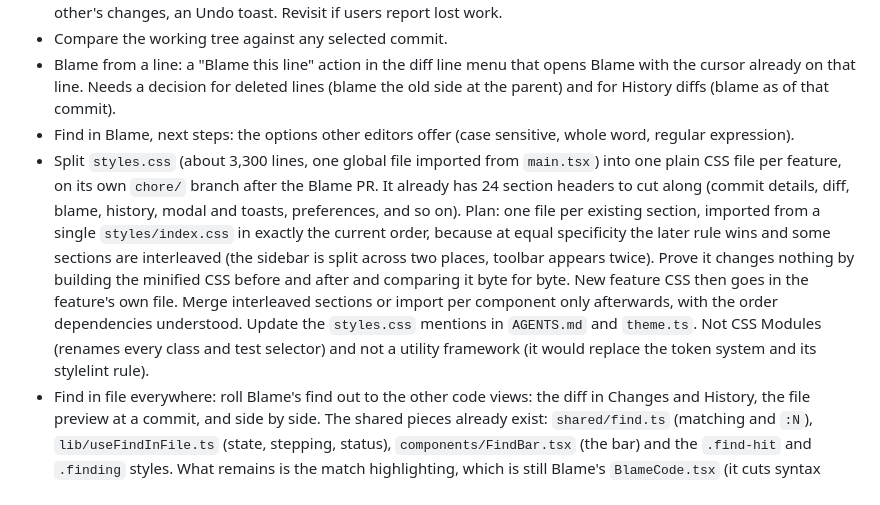
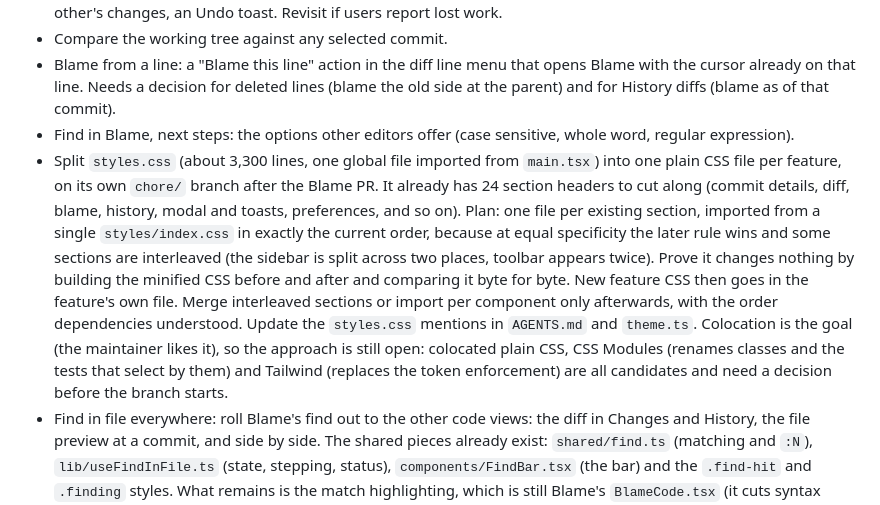
Before and after one commit to benfo/oak, a Markdown page: ROADMAP.md, the part around the change. Rendered like a GitHub page.

Commit message:
Reopen the styles approach in the roadmap

```diff
--- a/ROADMAP.md
+++ b/ROADMAP.md
@@ -110,7 +110,7 @@ Ideas only. None is agreed, and each needs a concrete workflow and a discussion
 - Compare the working tree against any selected commit.
 - Blame from a line: a "Blame this line" action in the diff line menu that opens Blame with the cursor already on that line. Needs a decision for deleted lines (blame the old side at the parent) and for History diffs (blame as of that commit).
 - Find in Blame, next steps: the options other editors offer (case sensitive, whole word, regular expression).
-- Split `styles.css` (about 3,300 lines, one global file imported from `main.tsx`) into one plain CSS file per feature, on its own `chore/` branch after the Blame PR. It already has 24 section headers to cut along (commit details, diff, blame, history, modal and toasts, preferences, and so on). Plan: one file per existing section, imported from a single `styles/index.css` in exactly the current order, because at equal specificity the later rule wins and some sections are interleaved (the sidebar is split across two places, toolbar appears twice). Prove it changes nothing by building the minified CSS before and after and comparing it byte for byte. New feature CSS then goes in the feature's own file. Merge interleaved sections or import per component only afterwards, with the order dependencies understood. Update the `styles.css` mentions in `AGENTS.md` and `theme.ts`. Not CSS Modules (renames every class and test selector) and not a utility framework (it would replace the token system and its stylelint rule).
+- Split `styles.css` (about 3,300 lines, one global file imported from `main.tsx`) into one plain CSS file per feature, on its own `chore/` branch after the Blame PR. It already has 24 section headers to cut along (commit details, diff, blame, history, modal and toasts, preferences, and so on). Plan: one file per existing section, imported from a single `styles/index.css` in exactly the current order, because at equal specificity the later rule wins and some sections are interleaved (the sidebar is split across two places, toolbar appears twice). Prove it changes nothing by building the minified CSS before and after and comparing it byte for byte. New feature CSS then goes in the feature's own file. Merge interleaved sections or import per component only afterwards, with the order dependencies understood. Update the `styles.css` mentions in `AGENTS.md` and `theme.ts`. Colocation is the goal (the maintainer likes it), so the approach is still open: colocated plain CSS, CSS Modules (renames classes and the tests that select by them) and Tailwind (replaces the token enforcement) are all candidates and need a decision before the branch starts.
 - Find in file everywhere: roll Blame's find out to the other code views: the diff in Changes and History, the file preview at a commit, and side by side. The shared pieces already exist: `shared/find.ts` (matching and `:N`), `lib/useFindInFile.ts` (state, stepping, status), `components/FindBar.tsx` (the bar) and the `.find-hit` and `.finding` styles. What remains is the match highlighting, which is still Blame's `BlameCode.tsx` (it cuts syntax spans at match edges) and needs to become shared code-line rendering, then wiring one view at a time with its own text, line model and cursor (the diff has two line numbers and side by side has two columns). Reconcile with the list search rules in AGENTS.md (Escape there returns to the list keeping the query). Keep `/` and Ctrl+F, and keep Escape closing only the bar.
 - Commit details for a line while reading a diff or file, like VS Code's inline blame or hover (author, date, subject, full message on demand), without opening the Blame view. Explore a hover or key-triggered popover first; an always-on inline annotation risks the distraction people report with GitLens.
 - Pull request support: host-to-provider mapping for self-hosted remotes, fork workflows, target branch selection, and a lightweight local PR review (pass a PR URL or pick branches, fetch the refs, open the comparison in Oak; comments and approvals stay on the provider's site).
```
